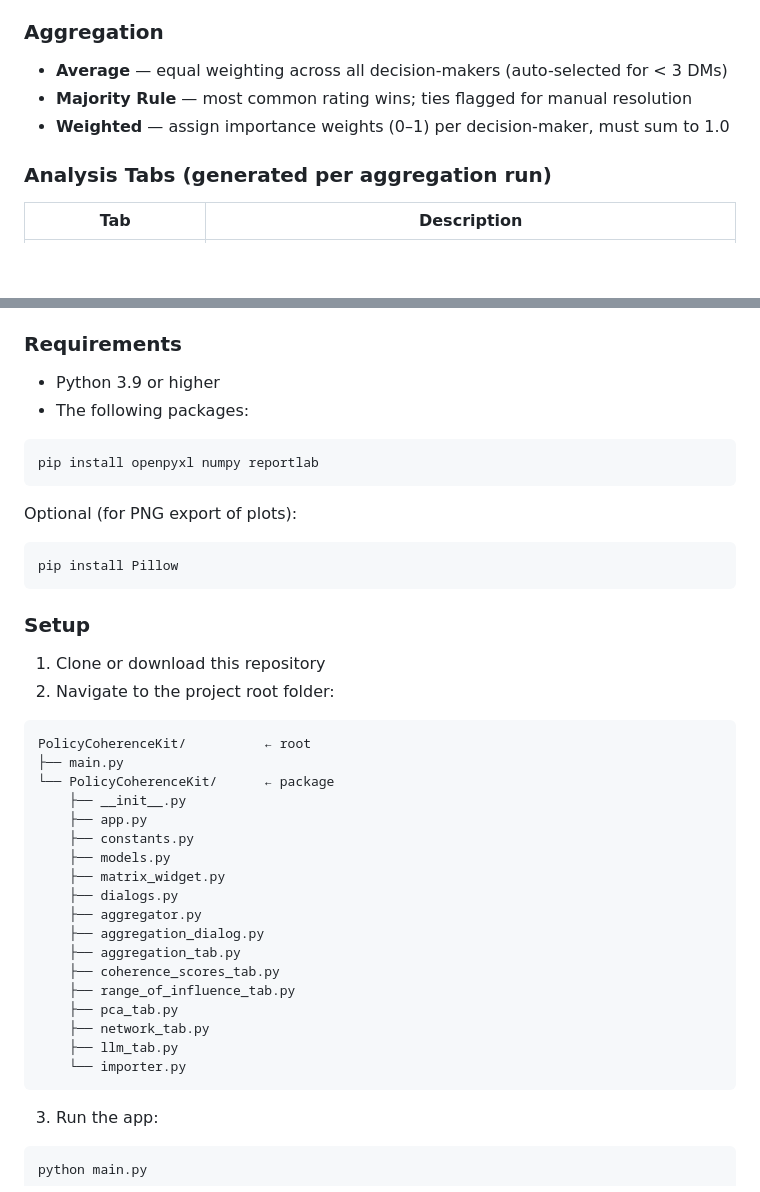
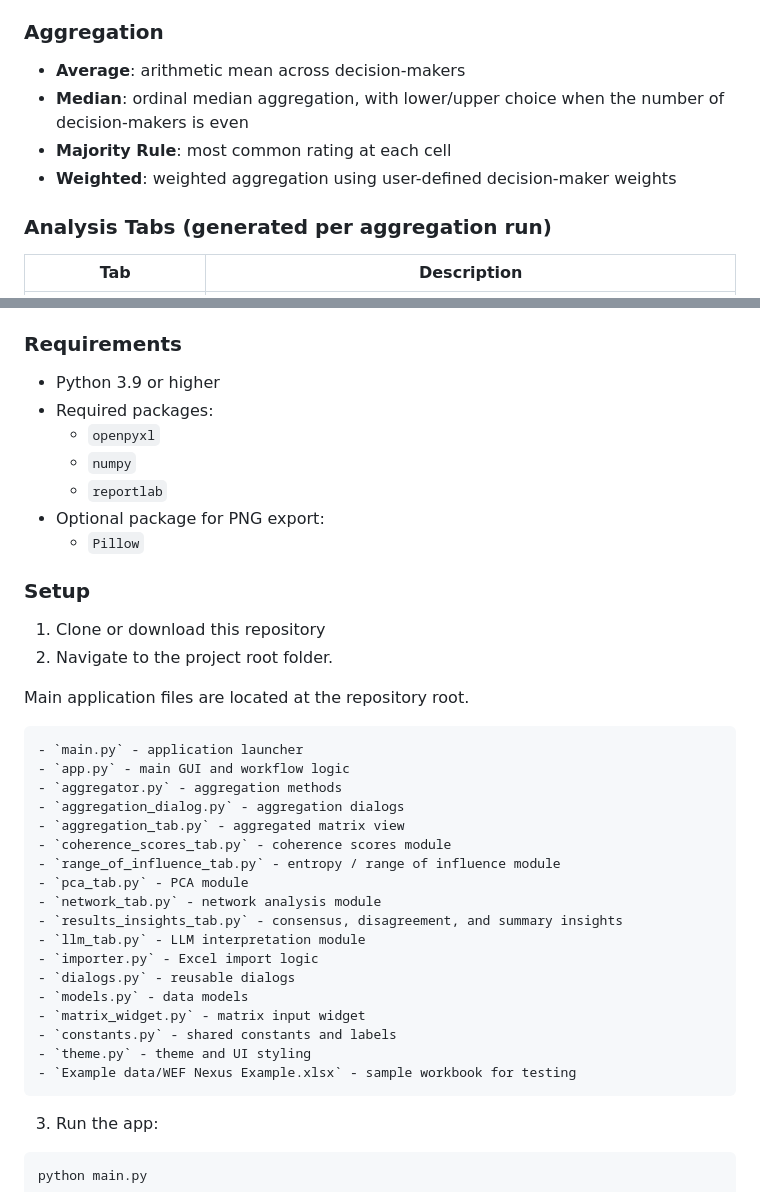
Before and after one commit to atorkayesh/PolicyCoherenceKit, a Markdown page: README.md, 2 parts joined by grey strips. GitHub-like rendering; blank space fills up the shorter version.

Commit message:
Revise aggregation methods and package requirements
Updated aggregation methods and requirements in README.

````diff
--- a/README.md
+++ b/README.md
@@ -45,9 +45,10 @@ Policy Coherence Kit allows researchers and policy professionals to:
 - Colour-coded dropdowns for rating each cell
 
 ### Aggregation
-- **Average** — equal weighting across all decision-makers (auto-selected for < 3 DMs)
-- **Majority Rule** — most common rating wins; ties flagged for manual resolution
-- **Weighted** — assign importance weights (0–1) per decision-maker, must sum to 1.0
+- **Average**: arithmetic mean across decision-makers
+- **Median**: ordinal median aggregation, with lower/upper choice when the number of decision-makers is even
+- **Majority Rule**: most common rating at each cell
+- **Weighted**: weighted aggregation using user-defined decision-maker weights
 
 ### Analysis Tabs (generated per aggregation run)
 
@@ -78,41 +79,39 @@ Policy Coherence Kit allows researchers and policy professionals to:
 ### Requirements
 
 - Python 3.9 or higher
-- The following packages:
-
-```bash
-pip install openpyxl numpy reportlab
-```
-
-Optional (for PNG export of plots):
-```bash
-pip install Pillow
-```
+- Required packages:
+  - `openpyxl`
+  - `numpy`
+  - `reportlab`
+- Optional package for PNG export:
+  - `Pillow`
 
 ### Setup
 
 1. Clone or download this repository
-2. Navigate to the project root folder:
+2. Navigate to the project root folder.
+
+Main application files are located at the repository root.
 
 ```
-PolicyCoherenceKit/          ← root
-├── main.py
-└── PolicyCoherenceKit/      ← package
-    ├── __init__.py
-    ├── app.py
-    ├── constants.py
-    ├── models.py
-    ├── matrix_widget.py
-    ├── dialogs.py
-    ├── aggregator.py
-    ├── aggregation_dialog.py
-    ├── aggregation_tab.py
-    ├── coherence_scores_tab.py
-    ├── range_of_influence_tab.py
-    ├── pca_tab.py
-    ├── network_tab.py
-    ├── llm_tab.py
-    └── importer.py
+- `main.py` - application launcher
+- `app.py` - main GUI and workflow logic
+- `aggregator.py` - aggregation methods
+- `aggregation_dialog.py` - aggregation dialogs
+- `aggregation_tab.py` - aggregated matrix view
+- `coherence_scores_tab.py` - coherence scores module
+- `range_of_influence_tab.py` - entropy / range of influence module
+- `pca_tab.py` - PCA module
+- `network_tab.py` - network analysis module
+- `results_insights_tab.py` - consensus, disagreement, and summary insights
+- `llm_tab.py` - LLM interpretation module
+- `importer.py` - Excel import logic
+- `dialogs.py` - reusable dialogs
+- `models.py` - data models
+- `matrix_widget.py` - matrix input widget
+- `constants.py` - shared constants and labels
+- `theme.py` - theme and UI styling
+- `Example data/WEF Nexus Example.xlsx` - sample workbook for testing
 ```
 
 3. Run the app:
````
